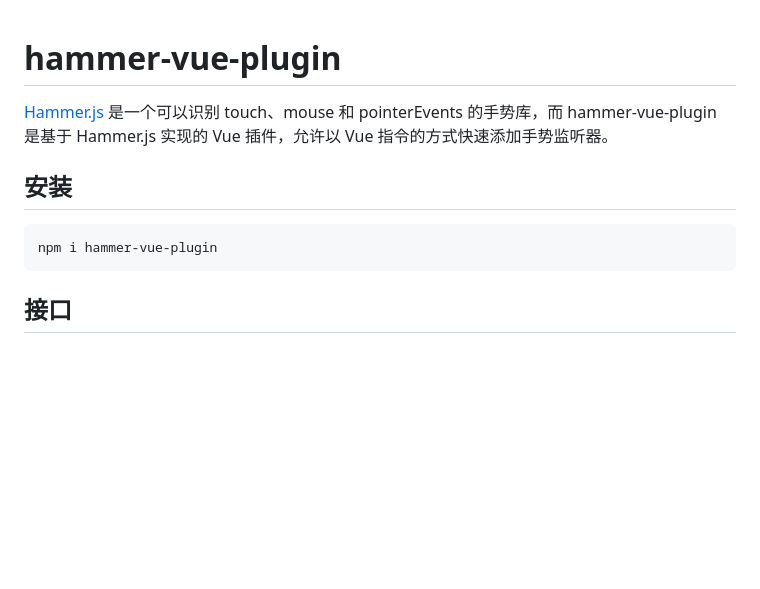
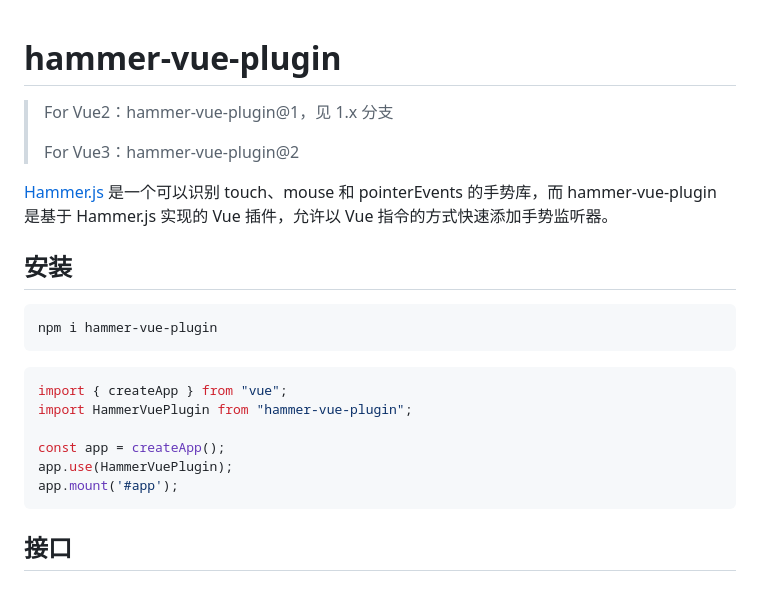
Before and after one commit to ahong/hammer-vue-plugin, a Markdown page: README.md, the part around the change. Drawn GitHub-style; blank space fills up the shorter version.

Commit message:
perf：增加 2.x 版本说明

````diff
--- a/README.md
+++ b/README.md
@@ -1,4 +1,8 @@
 # hammer-vue-plugin
+
+> For Vue2：hammer-vue-plugin@1，见 1.x 分支
+>
+> For Vue3：hammer-vue-plugin@2
 
 [Hammer.js](http://hammerjs.github.io/) 是一个可以识别 touch、mouse 和 pointerEvents 的手势库，而 hammer-vue-plugin 是基于 Hammer.js 实现的 Vue 插件，允许以 Vue 指令的方式快速添加手势监听器。
 
@@ -8,6 +12,15 @@
 
 ```bash
 npm i hammer-vue-plugin
+```
+
+```javascript
+import { createApp } from "vue";
+import HammerVuePlugin from "hammer-vue-plugin";
+
+const app = createApp();
+app.use(HammerVuePlugin);
+app.mount('#app');
 ```
 
 
````
